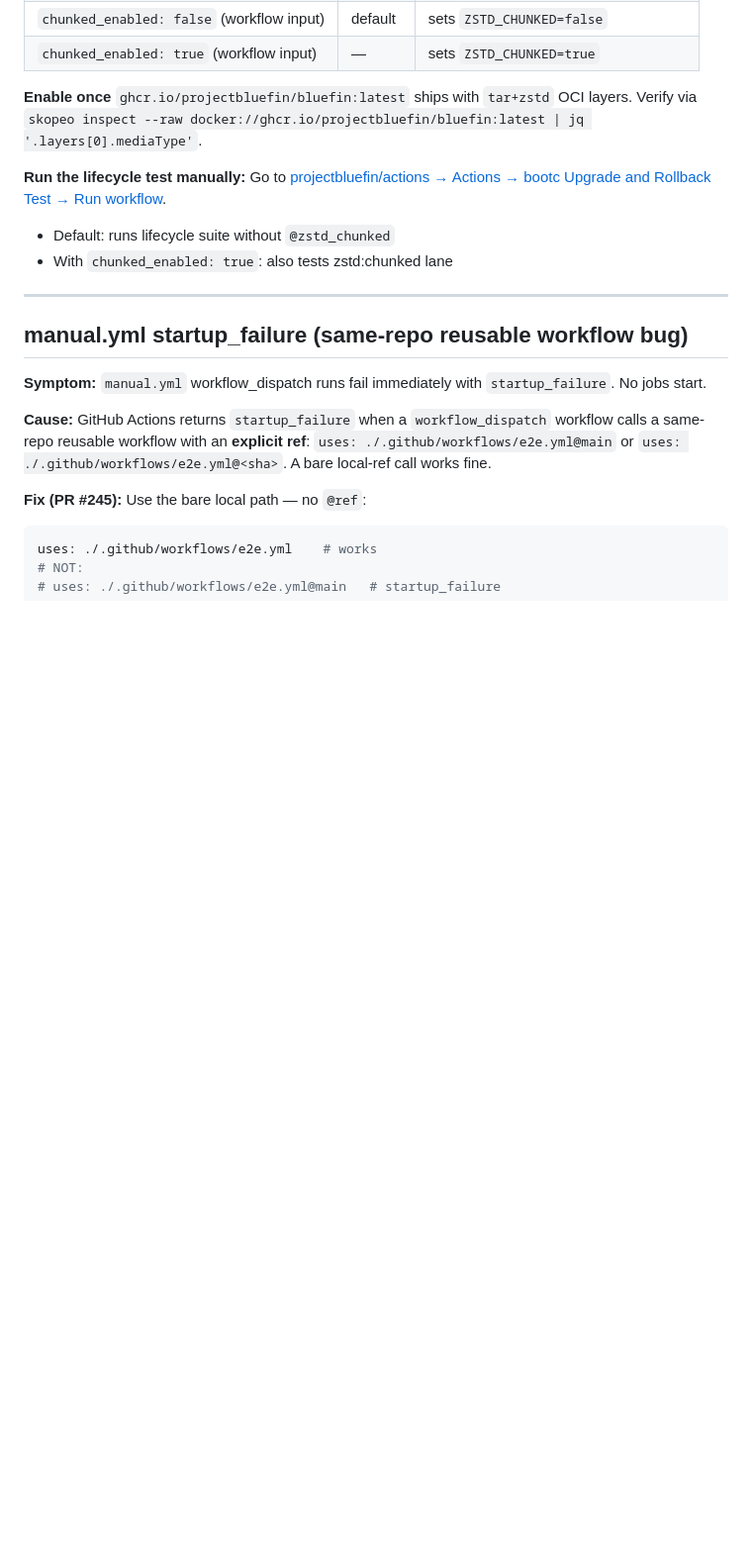
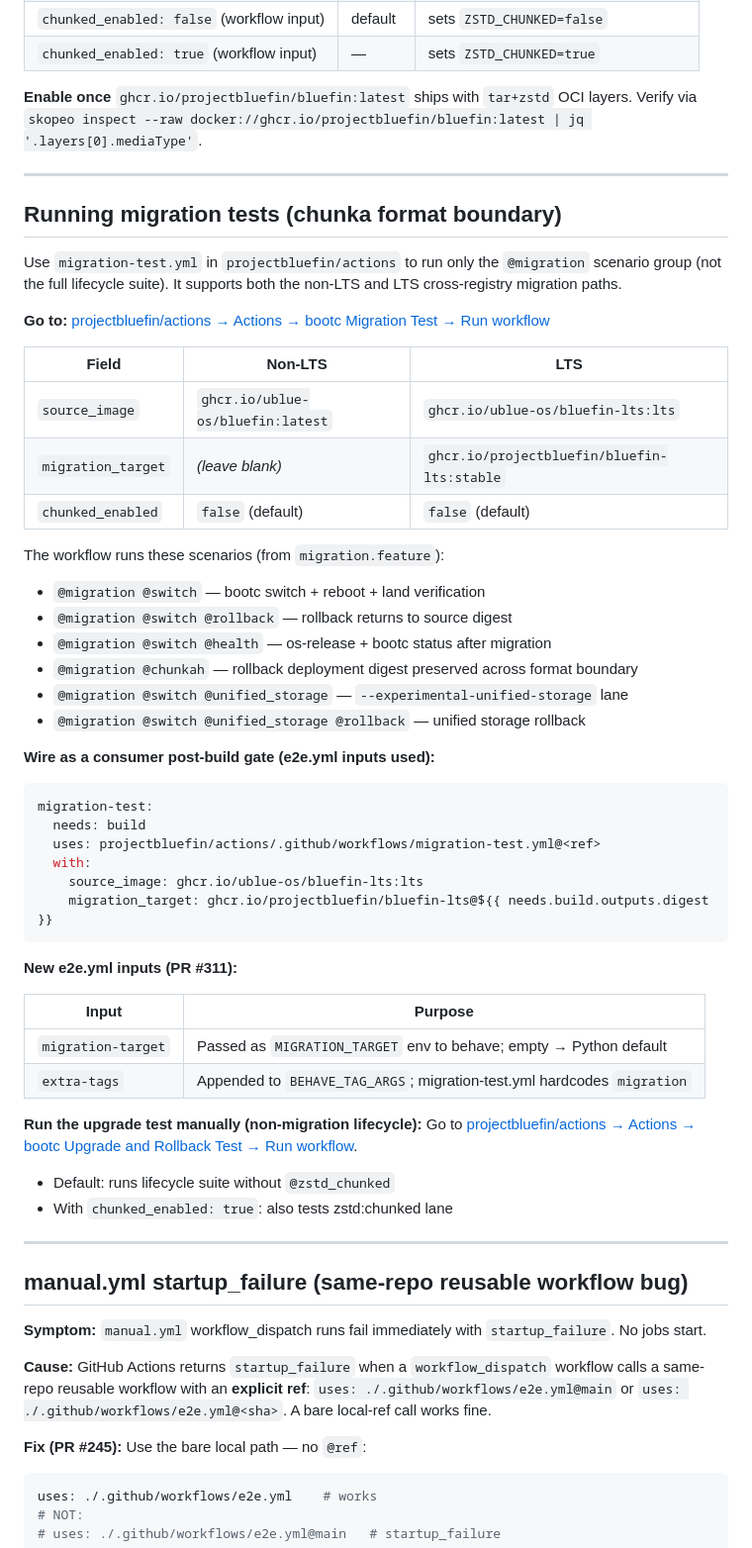
Before and after one commit to castrojo/bluefin-test-suite, a Markdown page: docs/skills/ops.md, the part around the change. Shown at 99% size. GitHub-like rendering; blank space fills up the shorter version.

Commit message:
docs(skills): document migration-test.yml, LTS path, and new e2e.yml inputs
suite-map.md:
- Split lifecycle manual trigger into upgrade (upgrade-test.yml) and
  migration (migration-test.yml) sections
- Add LTS migration path table (source_image + migration_target)
- Update the callout to mention both upgrade-test.yml and migration-test.yml

ops.md:
- Expand zstd:chunked migration toggle section with migration-test.yml trigger
- Add full table of @migration scenarios covered
- Document new e2e.yml inputs: migration-target, extra-tags
- Add consumer usage example for LTS post-build gate

Co-authored-by: Copilot <223556219+Copilot@users.noreply.github.com>

````diff
--- a/docs/skills/ops.md
+++ b/docs/skills/ops.md
@@ -206,7 +206,47 @@ It is **skipped** (not failed) when disabled.
 **Enable once** `ghcr.io/projectbluefin/bluefin:latest` ships with `tar+zstd` OCI layers.
 Verify via `skopeo inspect --raw docker://ghcr.io/projectbluefin/bluefin:latest | jq '.layers[0].mediaType'`.
 
-**Run the lifecycle test manually:**
+---
+
+## Running migration tests (chunka format boundary)
+
+Use `migration-test.yml` in `projectbluefin/actions` to run only the `@migration` scenario group
+(not the full lifecycle suite). It supports both the non-LTS and LTS cross-registry migration paths.
+
+**Go to:** [projectbluefin/actions → Actions → bootc Migration Test → Run workflow](https://github.com/projectbluefin/actions/actions/workflows/migration-test.yml)
+
+| Field | Non-LTS | LTS |
+|---|---|---|
+| `source_image` | `ghcr.io/ublue-os/bluefin:latest` | `ghcr.io/ublue-os/bluefin-lts:lts` |
+| `migration_target` | _(leave blank)_ | `ghcr.io/projectbluefin/bluefin-lts:stable` |
+| `chunked_enabled` | `false` (default) | `false` (default) |
+
+The workflow runs these scenarios (from `migration.feature`):
+- `@migration @switch` — bootc switch + reboot + land verification
+- `@migration @switch @rollback` — rollback returns to source digest
+- `@migration @switch @health` — os-release + bootc status after migration
+- `@migration @chunkah` — rollback deployment digest preserved across format boundary
+- `@migration @switch @unified_storage` — `--experimental-unified-storage` lane
+- `@migration @switch @unified_storage @rollback` — unified storage rollback
+
+**Wire as a consumer post-build gate (e2e.yml inputs used):**
+```yaml
+migration-test:
+  needs: build
+  uses: projectbluefin/actions/.github/workflows/migration-test.yml@<ref>
+  with:
+    source_image: ghcr.io/ublue-os/bluefin-lts:lts
+    migration_target: ghcr.io/projectbluefin/bluefin-lts@${{ needs.build.outputs.digest }}
+```
+
+**New e2e.yml inputs (PR #311):**
+
+| Input | Purpose |
+|---|---|
+| `migration-target` | Passed as `MIGRATION_TARGET` env to behave; empty → Python default |
+| `extra-tags` | Appended to `BEHAVE_TAG_ARGS`; migration-test.yml hardcodes `migration` |
+
+**Run the upgrade test manually (non-migration lifecycle):**
 Go to [projectbluefin/actions → Actions → bootc Upgrade and Rollback Test → Run workflow](https://github.com/projectbluefin/actions/actions/workflows/upgrade-test.yml).
 - Default: runs lifecycle suite without `@zstd_chunked`
 - With `chunked_enabled: true`: also tests zstd:chunked lane
````
Also changed, not shown: docs/skills/suite-map.md (+15 -7 lines).
